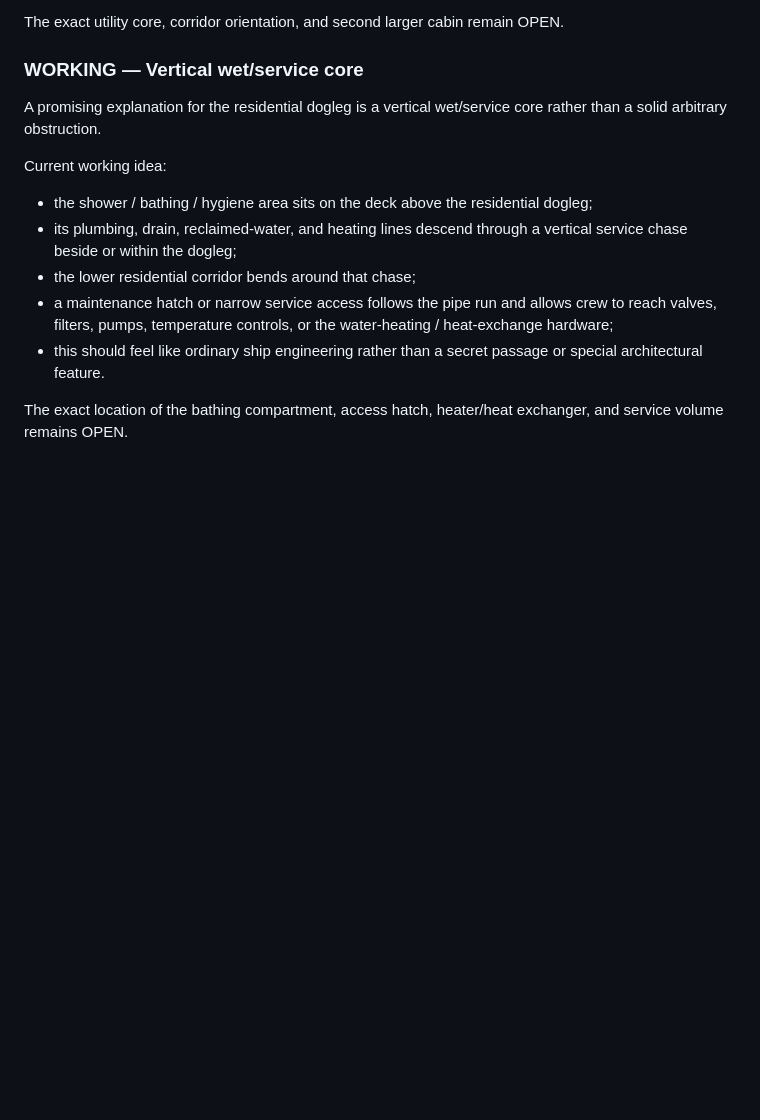
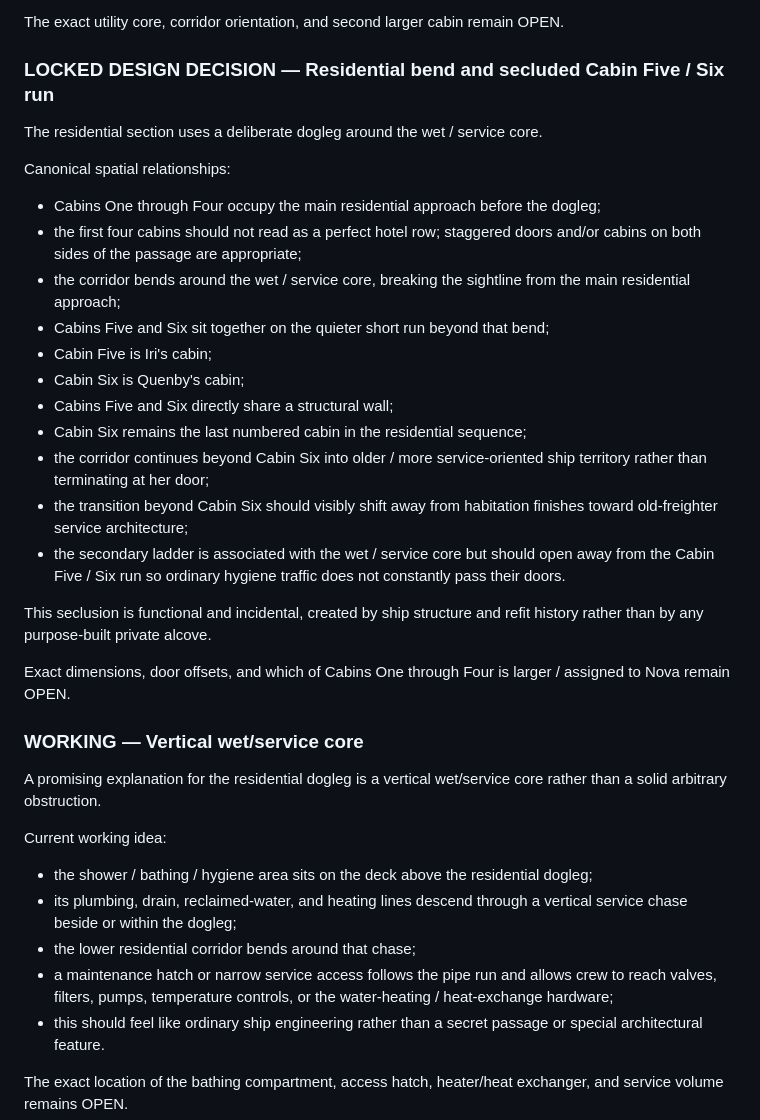
Before and after one commit to JellyKid-PEW/VoxHumanaSF, a Markdown page: roomwright/HUNTRESS_DESIGN_DECISIONS.md, the part around the change. Rendered like a GitHub page; blank space fills up the shorter version.

Commit message:
Lock residential dogleg and secluded Cabin Five Six run

```diff
--- a/roomwright/HUNTRESS_DESIGN_DECISIONS.md
+++ b/roomwright/HUNTRESS_DESIGN_DECISIONS.md
@@ -118,6 +118,28 @@ Preferred rationale:
 
 The exact utility core, corridor orientation, and second larger cabin remain OPEN.
 
+
+
+### LOCKED DESIGN DECISION — Residential bend and secluded Cabin Five / Six run
+
+The residential section uses a deliberate dogleg around the wet / service core.
+
+Canonical spatial relationships:
+- Cabins One through Four occupy the main residential approach before the dogleg;
+- the first four cabins should not read as a perfect hotel row; staggered doors and/or cabins on both sides of the passage are appropriate;
+- the corridor bends around the wet / service core, breaking the sightline from the main residential approach;
+- Cabins Five and Six sit together on the quieter short run beyond that bend;
+- Cabin Five is Iri's cabin;
+- Cabin Six is Quenby's cabin;
+- Cabins Five and Six directly share a structural wall;
+- Cabin Six remains the last numbered cabin in the residential sequence;
+- the corridor continues beyond Cabin Six into older / more service-oriented ship territory rather than terminating at her door;
+- the transition beyond Cabin Six should visibly shift away from habitation finishes toward old-freighter service architecture;
+- the secondary ladder is associated with the wet / service core but should open away from the Cabin Five / Six run so ordinary hygiene traffic does not constantly pass their doors.
+
+This seclusion is functional and incidental, created by ship structure and refit history rather than by any purpose-built private alcove.
+
+Exact dimensions, door offsets, and which of Cabins One through Four is larger / assigned to Nova remain OPEN.
 
 ### WORKING — Vertical wet/service core
 
```
